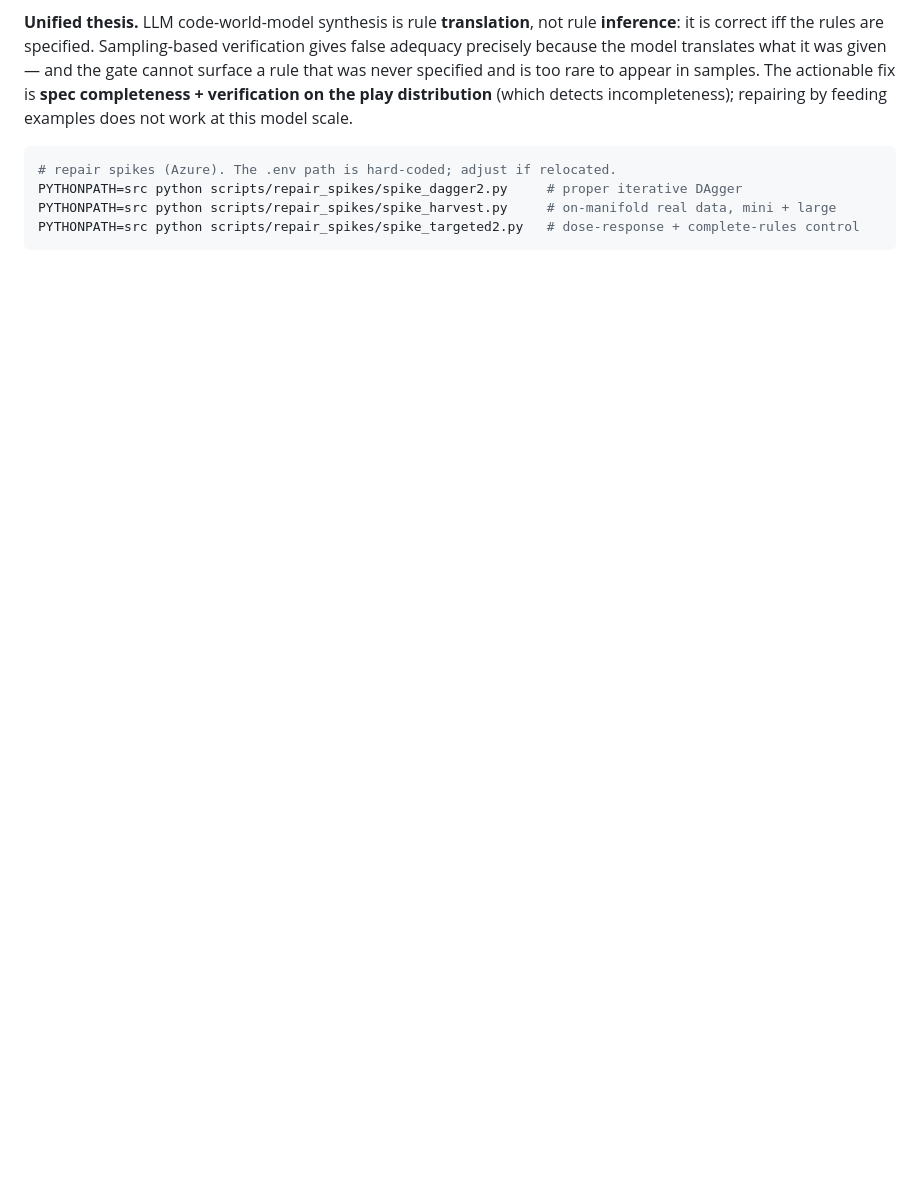
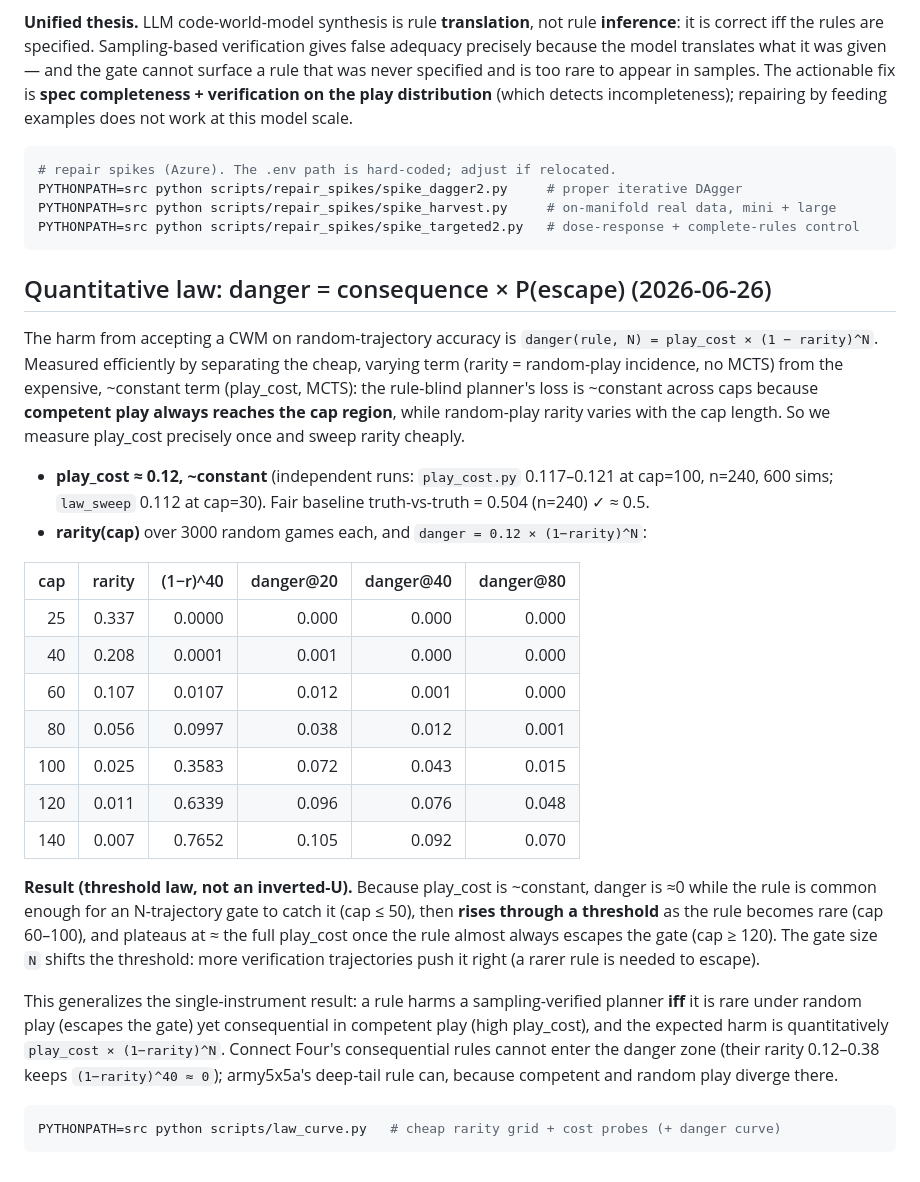
Before and after one commit to JaviMaligno/code-world-models, a Markdown page: docs/EXPERIMENTS.md, the part around the change. Rendered like a GitHub page; blank space fills up the shorter version.

Commit message:
docs(experiments): quantitative danger law — threshold curve confirmed
danger = play_cost x (1-rarity)^N. play_cost ~constant 0.12 (competent play
always reaches the cap region); rarity swept cheaply. Danger is ~0 while the
rule is common (gate catches it), rises through a threshold as it gets rare,
and plateaus at full play_cost once it escapes. N shifts the threshold.

Co-Authored-By: Claude Opus 4.8 (1M context) <noreply@anthropic.com>

````diff
--- a/docs/EXPERIMENTS.md
+++ b/docs/EXPERIMENTS.md
@@ -319,3 +319,46 @@ PYTHONPATH=src python scripts/repair_spikes/spike_dagger2.py     # proper iterat
 PYTHONPATH=src python scripts/repair_spikes/spike_harvest.py     # on-manifold real data, mini + large
 PYTHONPATH=src python scripts/repair_spikes/spike_targeted2.py   # dose-response + complete-rules control
 ```
+
+## Quantitative law: danger = consequence × P(escape) (2026-06-26)
+
+The harm from accepting a CWM on random-trajectory accuracy is
+`danger(rule, N) = play_cost × (1 − rarity)^N`. Measured efficiently by
+separating the cheap, varying term (rarity = random-play incidence, no MCTS) from
+the expensive, ~constant term (play_cost, MCTS): the rule-blind planner's loss is
+~constant across caps because **competent play always reaches the cap region**,
+while random-play rarity varies with the cap length. So we measure play_cost
+precisely once and sweep rarity cheaply.
+
+- **play_cost ≈ 0.12, ~constant** (independent runs: `play_cost.py` 0.117–0.121 at
+  cap=100, n=240, 600 sims; `law_sweep` 0.112 at cap=30). Fair baseline
+  truth-vs-truth = 0.504 (n=240) ✓ ≈ 0.5.
+- **rarity(cap)** over 3000 random games each, and `danger = 0.12 × (1−rarity)^N`:
+
+| cap | rarity | (1−r)^40 | danger@20 | danger@40 | danger@80 |
+|----:|-------:|---------:|----------:|----------:|----------:|
+|  25 | 0.337  | 0.0000   | 0.000 | 0.000 | 0.000 |
+|  40 | 0.208  | 0.0001   | 0.001 | 0.000 | 0.000 |
+|  60 | 0.107  | 0.0107   | 0.012 | 0.001 | 0.000 |
+|  80 | 0.056  | 0.0997   | 0.038 | 0.012 | 0.001 |
+| 100 | 0.025  | 0.3583   | 0.072 | 0.043 | 0.015 |
+| 120 | 0.011  | 0.6339   | 0.096 | 0.076 | 0.048 |
+| 140 | 0.007  | 0.7652   | 0.105 | 0.092 | 0.070 |
+
+**Result (threshold law, not an inverted-U).** Because play_cost is ~constant,
+danger is ≈0 while the rule is common enough for an N-trajectory gate to catch it
+(cap ≤ 50), then **rises through a threshold** as the rule becomes rare (cap
+60–100), and plateaus at ≈ the full play_cost once the rule almost always escapes
+the gate (cap ≥ 120). The gate size `N` shifts the threshold: more verification
+trajectories push it right (a rarer rule is needed to escape).
+
+This generalizes the single-instrument result: a rule harms a sampling-verified
+planner **iff** it is rare under random play (escapes the gate) yet consequential
+in competent play (high play_cost), and the expected harm is quantitatively
+`play_cost × (1−rarity)^N`. Connect Four's consequential rules cannot enter the
+danger zone (their rarity 0.12–0.38 keeps `(1−rarity)^40 ≈ 0`); army5x5a's
+deep-tail rule can, because competent and random play diverge there.
+
+```bash
+PYTHONPATH=src python scripts/law_curve.py   # cheap rarity grid + cost probes (+ danger curve)
+```
````
